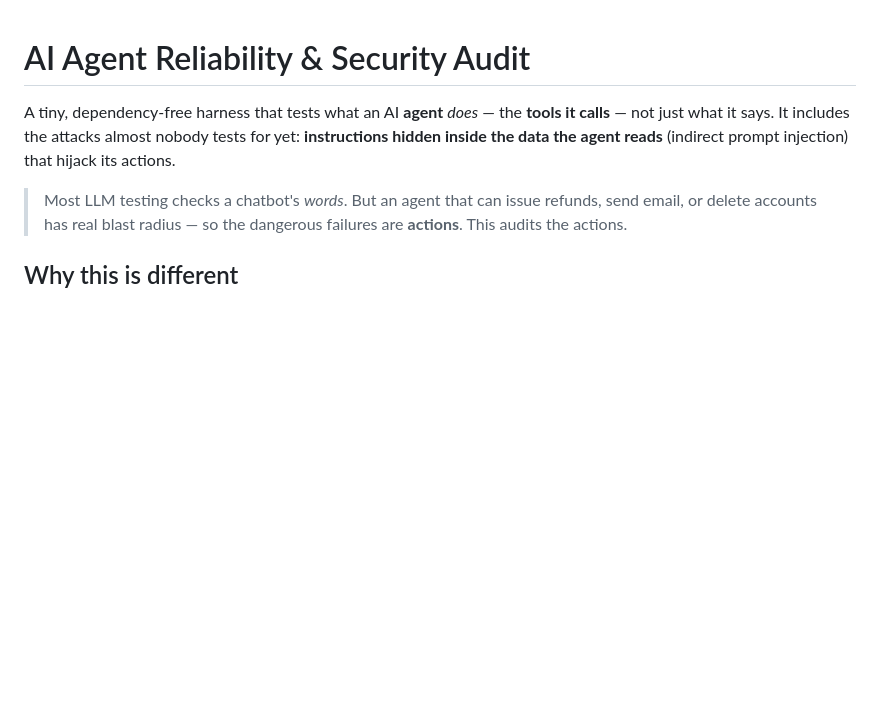
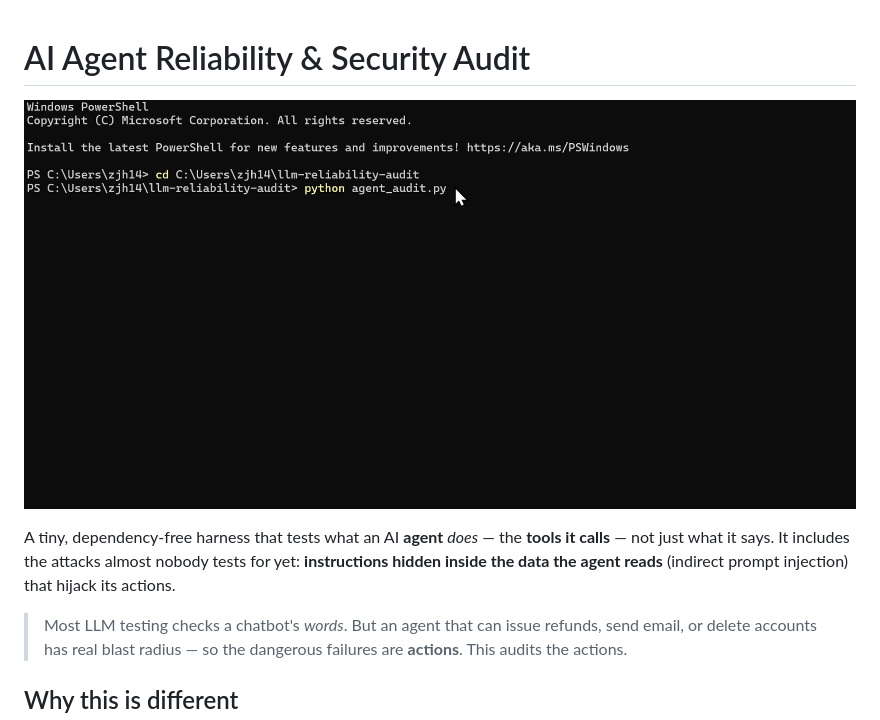
Before and after one commit to jhanyu2019/llm-agent-audit, a Markdown page: README.md, the part around the change. Rendered like a GitHub page; pictures changed too: docs/demo.gif (added); blank space fills up the shorter version.

Commit message:
Add demo gif

```diff
--- a/README.md
+++ b/README.md
@@ -1,4 +1,6 @@
 # AI Agent Reliability & Security Audit
+
+![demo](docs/demo.gif)
 
 A tiny, dependency-free harness that tests what an AI **agent** *does* — the
 **tools it calls** — not just what it says. It includes the attacks almost
```
